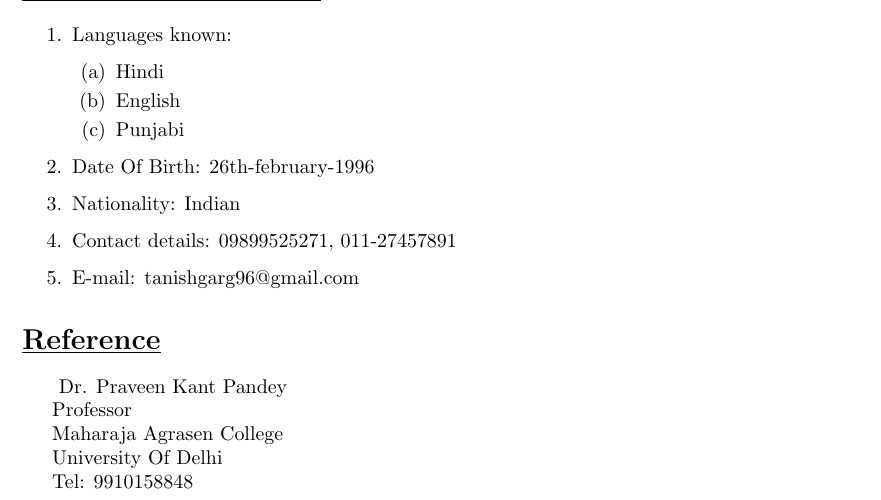
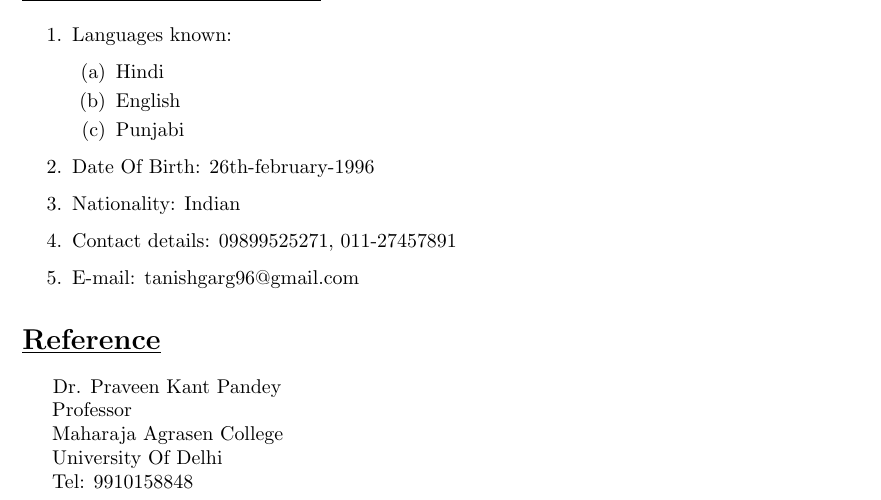
Before and after one commit to tanishGarg/TanishGarg_Resume, a LaTeX CV (resume2.tex): part of page 2 of 3, cut so that both start at the same text. Compiled offline with pdfLaTeX.

```diff
--- a/resume2.tex
+++ b/resume2.tex
@@ -124,7 +124,7 @@
 
 	\section*{\underline{\textbf{Reference}}}
 
-\hspace{15pt} Dr. Praveen Kant Pandey
+\hspace{12pt} Dr. Praveen Kant Pandey
 
 Professor
 
```
Also changed, not shown: resume2.pdf, 2 other files.
